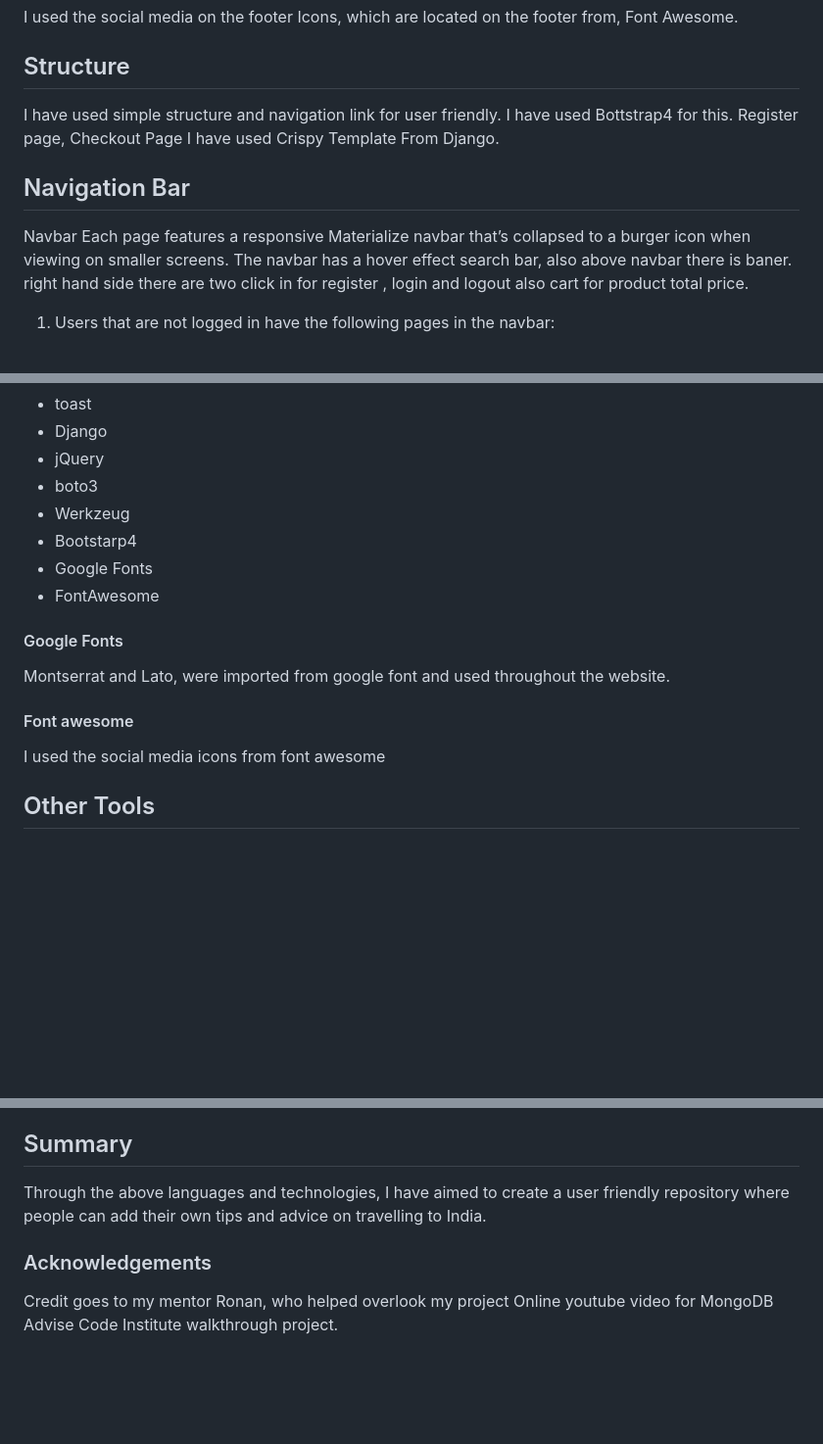
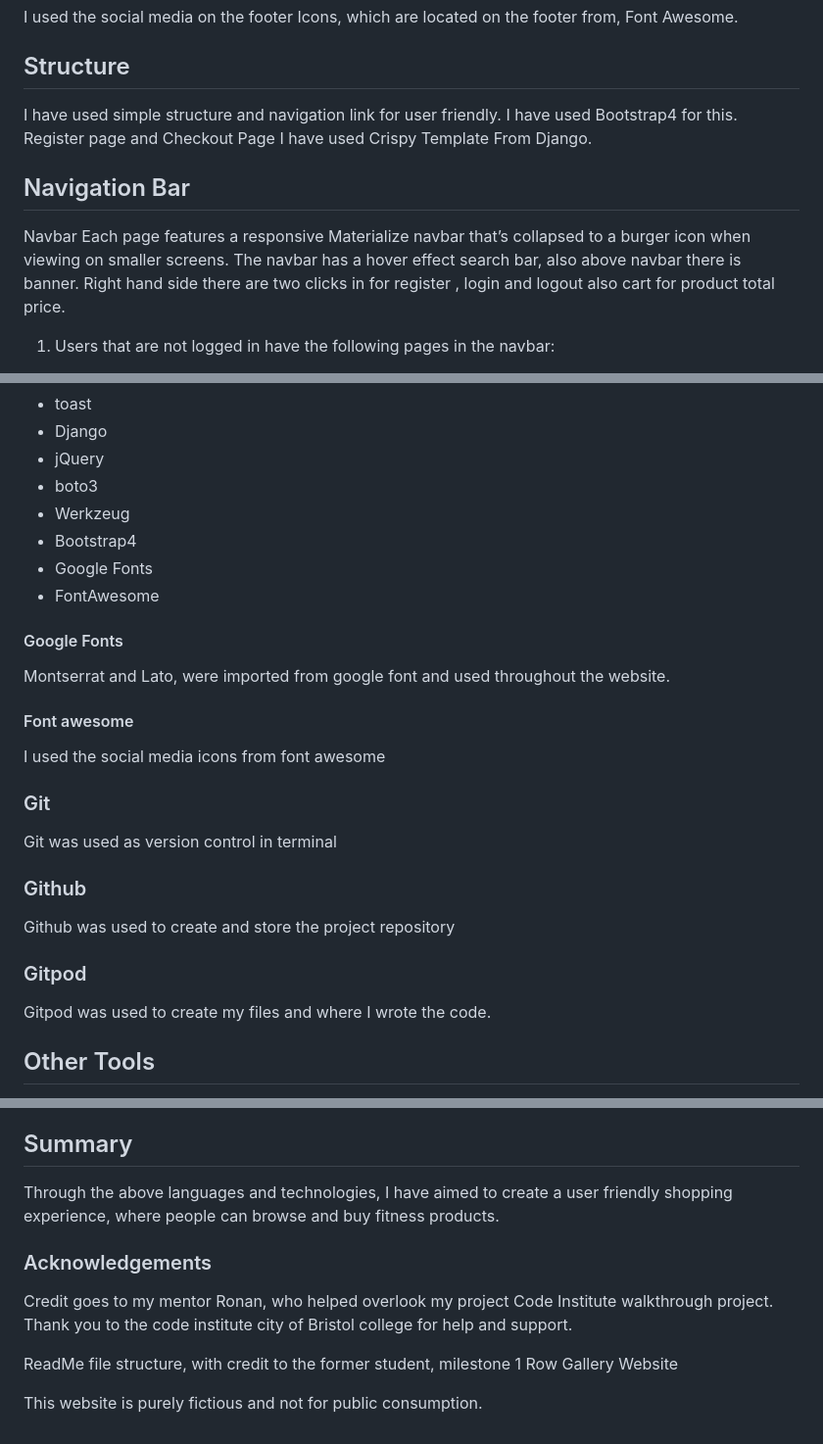
Before and after one commit to Killol14/Yoga_shop, a Markdown page: README.md, 3 parts joined by grey strips. Shown at 98% size. Drawn GitHub-style; blank space fills up the shorter version.

Commit message:
Updated Readme and Testing File

```diff
--- a/README.md
+++ b/README.md
@@ -138,14 +138,14 @@ All Images are free Downloaded and its only the perpose for E-commerce store.
 I used the social media on the footer Icons, which are located on the footer from, Font Awesome.
 
 ## Structure
-I have used simple structure and navigation link for user friendly. I have used Bottstrap4 for this.
-Register page, Checkout Page I have used Crispy Template From Django.
+I have used simple structure and navigation link for user friendly. I have used Bootstrap4 for this.
+Register page and Checkout Page I have used Crispy Template From Django.
 
 
 ## Navigation Bar
 
 Navbar
-Each page features a responsive Materialize navbar that’s collapsed to a burger icon when viewing on smaller screens. The navbar has a hover effect search bar, also above navbar there is baner. right hand side there are two click in for register , login and logout also cart for product total price.
+Each page features a responsive Materialize navbar that’s collapsed to a burger icon when viewing on smaller screens. The navbar has a hover effect search bar, also above navbar there is banner. Right hand side there are two clicks in for register , login and logout also cart for product total price.
 
  1. Users that are not logged in have the following pages in the navbar:
 
@@ -267,9 +267,10 @@ I have created a website that is fully responsive on all screen sizes eg Tablet
  * jQuery
  * boto3
  * Werkzeug
- * Bootstarp4
+ * Bootstrap4
  * Google Fonts
  * FontAwesome
+
 ####  Google Fonts
 
 Montserrat and Lato, were imported from google font and used throughout the website.
@@ -278,6 +279,14 @@ Montserrat and Lato, were imported from google font and used throughout the webs
 
 I used the social media icons from font awesome
 
+### Git
+Git was used as version control in terminal
+
+### Github
+Github was used to create and store the project repository
+
+### Gitpod
+Gitpod was used to create my files and where I wrote the code.
 ##  Other Tools
  * ElephantSQL - used as database for this project
  * Toast - used as a Eroor and Success Messages.
@@ -388,10 +397,14 @@ To run this project locally you need to create the env.py file using your own va
 
 ## Summary
 
-Through the above languages and technologies, I have aimed to create a user friendly repository where people can add their own tips and advice on travelling to India.
+Through the above languages and technologies, I have aimed to create a user friendly shopping experience, where people can browse and buy fitness products.
 
 ### Acknowledgements
 
 Credit goes to my mentor Ronan, who helped overlook my project
-Online youtube video for MongoDB Advise
 Code Institute walkthrough project.
+Thank you to the code institute city of Bristol college for help and support.
+
+ReadMe file structure, with credit to the former student, milestone 1 Row Gallery Website
+
+This website is purely fictious and not for public consumption.
```
Also changed, not shown: other parts of README.md (+9 -9 lines), TESTING.md (+9 -8 lines).
